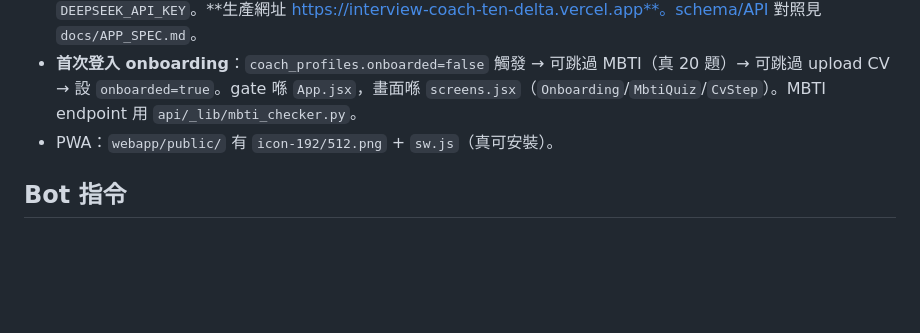
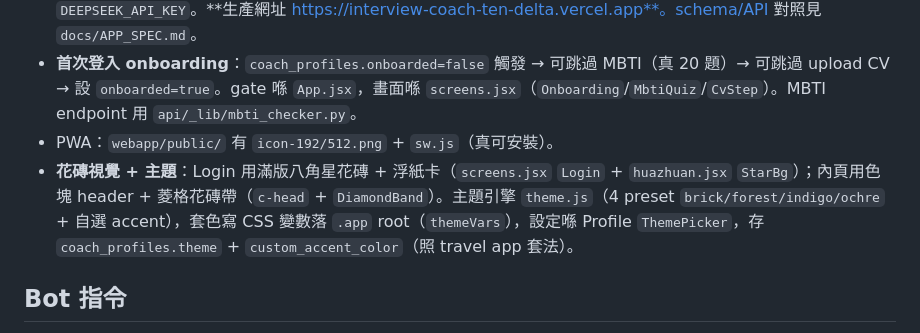
Before and after one commit to auzistephanie/sales-trainer, a Markdown page: CLAUDE.md, the part around the change. Drawn GitHub-style; blank space fills up the shorter version.

Commit message:
docs: 記錄花磚視覺 + 主題引擎(theme/custom_accent_color)

```diff
--- a/CLAUDE.md
+++ b/CLAUDE.md
@@ -33,6 +33,7 @@ AI 生成面試場景，評估回答，追蹤進度，MBTI 個人化 coaching。
 - 部署：Vercel **新 project** `interview-coach`（git auto-deploy），Root Directory = `webapp`，env 要 `DEEPSEEK_API_KEY`。**生產網址 https://interview-coach-ten-delta.vercel.app**。schema/API 對照見 `docs/APP_SPEC.md`。
 - **首次登入 onboarding**：`coach_profiles.onboarded=false` 觸發 → 可跳過 MBTI（真 20 題）→ 可跳過 upload CV → 設 `onboarded=true`。gate 喺 `App.jsx`，畫面喺 `screens.jsx`（`Onboarding`/`MbtiQuiz`/`CvStep`）。MBTI endpoint 用 `api/_lib/mbti_checker.py`。
 - PWA：`webapp/public/` 有 `icon-192/512.png` + `sw.js`（真可安裝）。
+- **花磚視覺 + 主題**：Login 用滿版八角星花磚 + 浮紙卡（`screens.jsx` `Login` + `huazhuan.jsx` `StarBg`）；內頁用色塊 header + 菱格花磚帶（`c-head` + `DiamondBand`）。主題引擎 `theme.js`（4 preset `brick/forest/indigo/ochre` + 自選 accent），套色寫 CSS 變數落 `.app` root（`themeVars`），設定喺 Profile `ThemePicker`，存 `coach_profiles.theme` + `custom_accent_color`（照 travel app 套法）。
 
 ## Bot 指令
 
```
Also changed, not shown: docs/APP_SPEC.md (+2 -0 lines).
